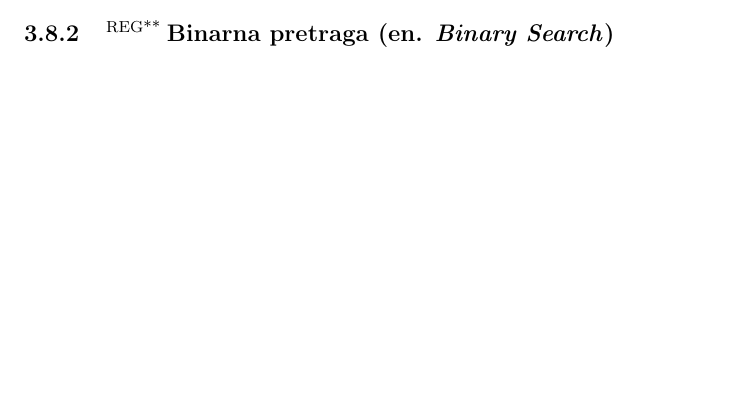
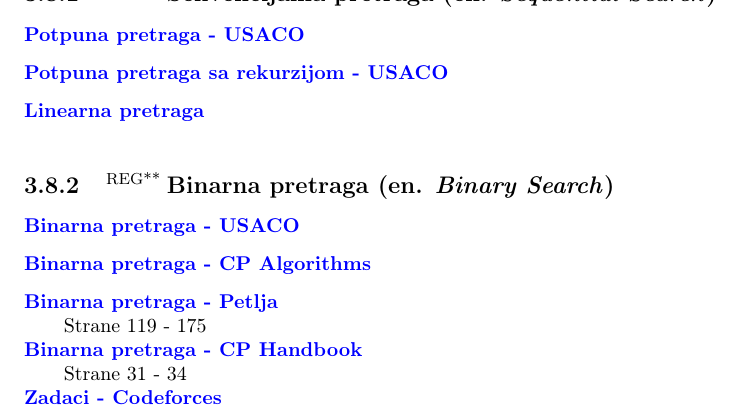
Before and after one commit to zenwor/silabus, a LaTeX document (main.tex, which reads rn_algoritmi/pretrage/binarna_pretraga.tex, rn_algoritmi/pretrage/sekvencijalna_pretraga.tex): part of page 21 of 41, cut at the place of the change, the shorter picture padded with empty space. Compiled offline with pdfLaTeX.

Commit message:
feat: ✨Add material for searches

```diff
--- a/rn_algoritmi/pretrage/binarna_pretraga.tex
+++ b/rn_algoritmi/pretrage/binarna_pretraga.tex
@@ -1 +1,11 @@
 \sssection{\regg Binarna pretraga (en. \textit{Binary Search})}
+
+\link{Binarna pretraga - USACO}{}{https://usaco.guide/silver/binary-search}
+
+\link{Binarna pretraga - CP Algorithms}{}{https://cp-algorithms.com/num_methods/binary_search.html}
+
+\link{Binarna pretraga - Petlja}{Strane 119 - 175}{https://petljamediastorage.blob.core.windows.net/root/Media/Default/Kursevi/Zbirka2/Zbirka2cpp.pdf}
+
+\link{Binarna pretraga - CP Handbook}{Strane 31 - 34}{https://usaco.guide/CPH.pdf}
+
+\link{Zadaci - Codeforces}{}{https://codeforces.com/problemset?order=BY_SOLVED_DESC&tags=binary+search}
--- a/rn_algoritmi/pretrage/sekvencijalna_pretraga.tex
+++ b/rn_algoritmi/pretrage/sekvencijalna_pretraga.tex
@@ -1 +1,7 @@
 \sssection{\regg Sekvencijalna pretraga (en. \textit{Sequential Search})}
+
+\link{Potpuna pretraga - USACO}{}{https://usaco.guide/bronze/intro-complete}
+
+\link{Potpuna pretraga sa rekurzijom - USACO}{}{https://usaco.guide/bronze/complete-rec}
+
+\link{Linearna pretraga}{}{https://www.programiz.com/dsa/linear-search}
```
